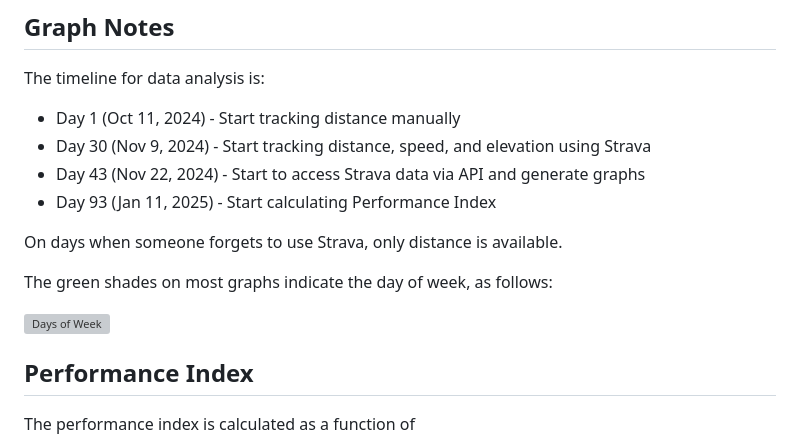
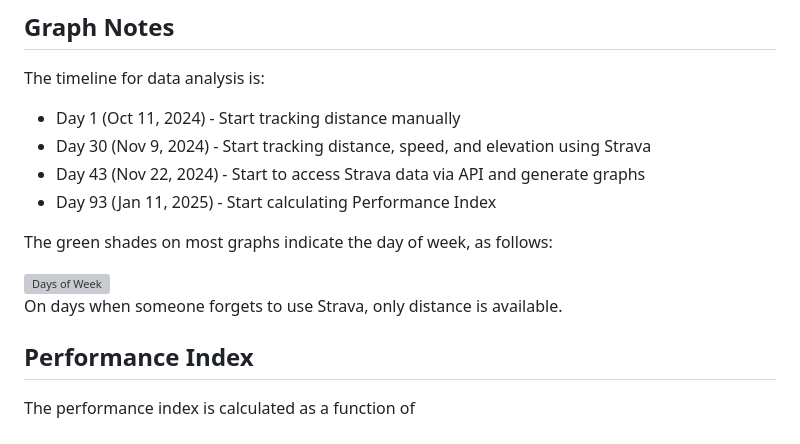
Before and after one commit to psamuels00/biking, a Markdown page: README.md, the part around the change. Drawn GitHub-style; grey boxes are pictures that could not be loaded.

Commit message:
rearrange sentences in README

```diff
--- a/README.md
+++ b/README.md
@@ -23,11 +23,11 @@ The timeline for data analysis is:
 - Day 43 (Nov 22, 2024) - Start to access Strava data via API and generate graphs
 - Day 93 (Jan 11, 2025) - Start calculating Performance Index
 
-On days when someone forgets to use Strava, only distance is available.
-
 The green shades on most graphs indicate the day of week, as follows:
 
 <img src="output/legend/green_legend.jpg" alt="Days of Week" style="width: 75%; margin-left: 1em">
+
+On days when someone forgets to use Strava, only distance is available.
 
 
 ## Performance Index
```
